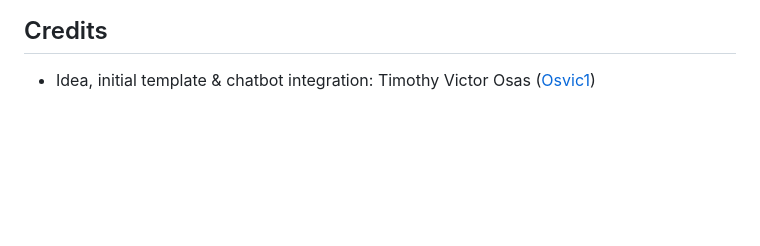
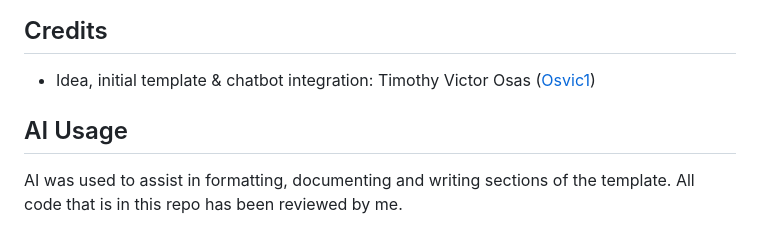
Before and after one commit to cturpn/portfolio-template, a Markdown page: README.md, the part around the change. Rendered like a GitHub page; blank space fills up the shorter version.

Commit message:
Add AI usage section to README
Added section about AI usage in the README.

```diff
--- a/README.md
+++ b/README.md
@@ -103,3 +103,8 @@ Any host that runs `gunicorn wsgi:app` works (a `Procfile` is included). Set the
 ## Credits
 
 - Idea, initial template & chatbot integration: Timothy Victor Osas ([Osvic1](https://github.com/Osvic1))
+
+## AI Usage
+
+AI was used to assist in formatting, documenting and writing sections of the template.
+All code that is in this repo has been reviewed by me.
```
